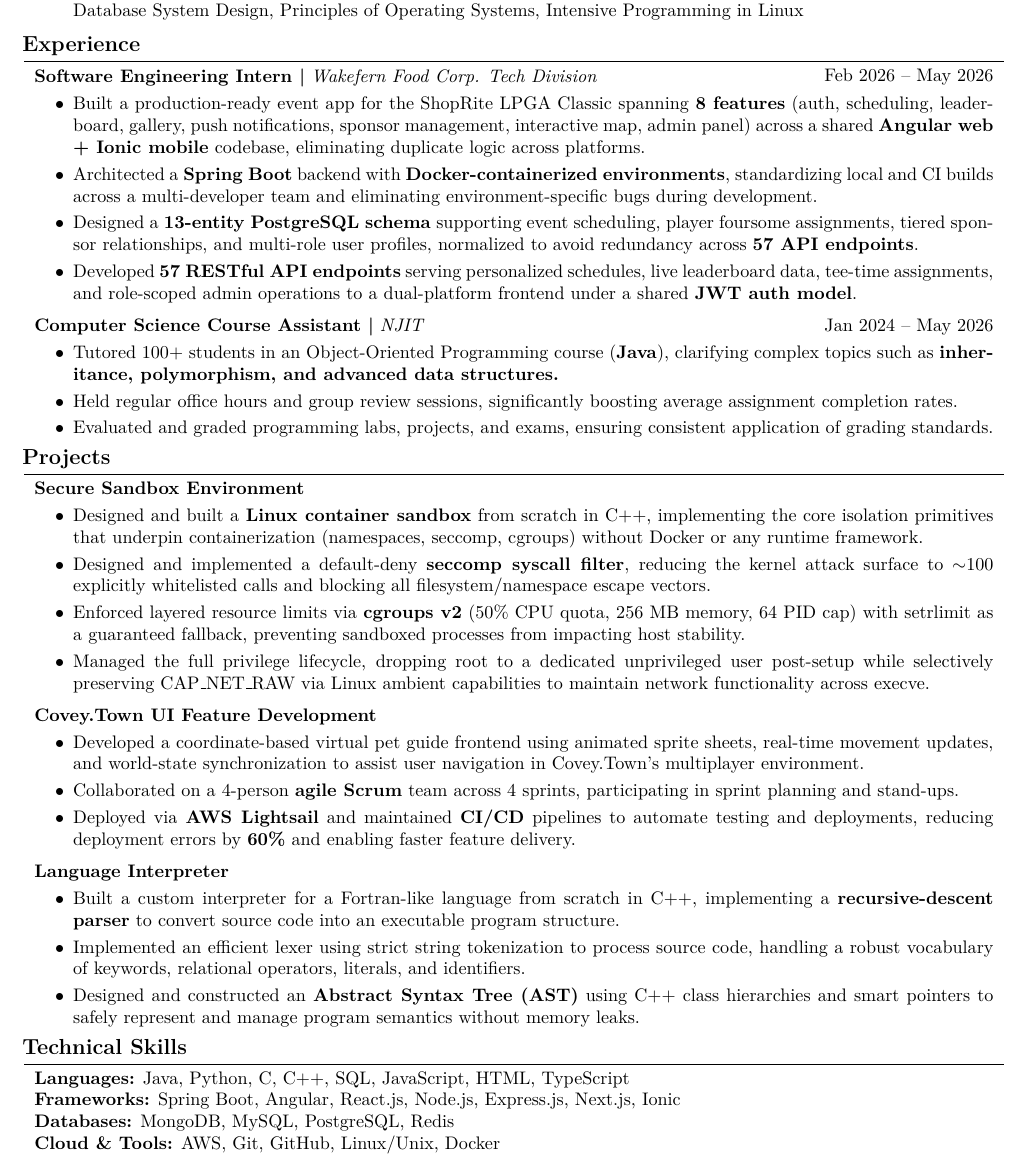
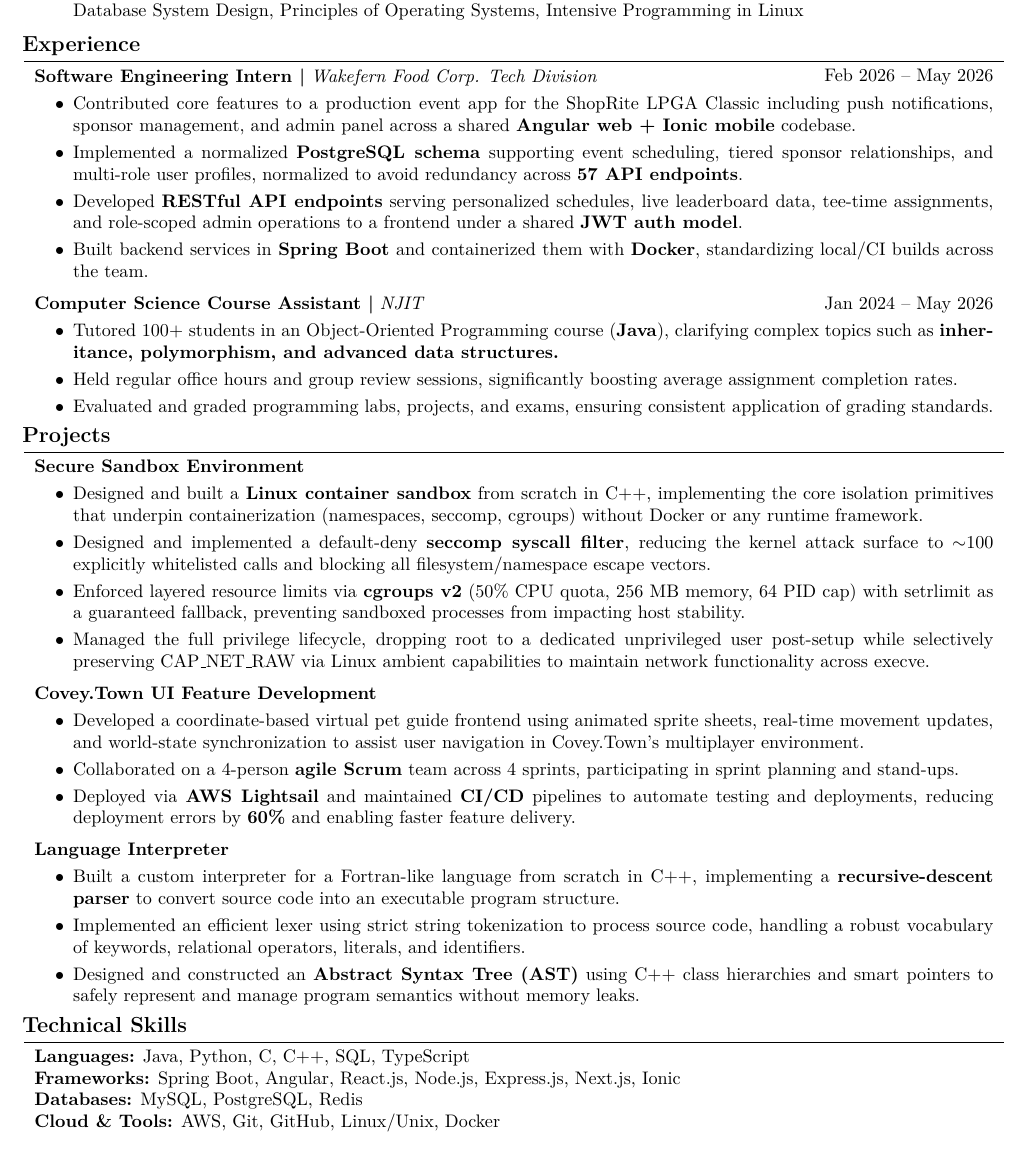
Before and after one commit to Ahash857/resume, a LaTeX CV (resume.tex): part of the page, cut so that both start at the same text. Compiled offline with pdfLaTeX.

Commit message:
Changed wakefern internship bullet points

```diff
--- a/resume.tex
+++ b/resume.tex
@@ -225,10 +225,11 @@ Woodbridge, NJ \textbullet\ (856) 426-5481 \textbullet\ {ahashthiru@gmail.com} \
         \vspace{0.10 cm}
         \begin{onecolentry}
             \begin{highlights}
-                \item Built a production-ready event app for the ShopRite LPGA Classic spanning \textbf{8 features} (auth, scheduling, leaderboard, gallery, push notifications, sponsor management, interactive map, admin panel) across a shared \textbf{Angular web + Ionic mobile} codebase, eliminating duplicate logic across platforms.
-                \item Architected a \textbf{Spring Boot} backend with \textbf{Docker-containerized environments}, standardizing local and CI builds across a multi-developer team and eliminating environment-specific bugs during development.
-                \item Designed a \textbf{13-entity PostgreSQL schema} supporting event scheduling, player foursome assignments, tiered sponsor relationships, and multi-role user profiles, normalized to avoid redundancy across \textbf{57 API endpoints}.
-                \item Developed \textbf{57 RESTful API endpoints} serving personalized schedules, live leaderboard data, tee-time assignments, and role-scoped admin operations to a dual-platform frontend under a shared \textbf{JWT auth model}.
+                \item Contributed core features to a production event app for the ShopRite LPGA Classic including push notifications, sponsor management, and admin panel across a shared \textbf{Angular web + Ionic mobile} codebase.
+                \item Implemented a normalized \textbf{PostgreSQL schema} supporting event scheduling, tiered sponsor relationships, and multi-role user profiles, normalized to avoid redundancy across \textbf{57 API endpoints}.
+                \item Developed \textbf{RESTful API endpoints} serving personalized schedules, live leaderboard data, tee-time assignments, and role-scoped admin operations to a frontend under a shared \textbf{JWT auth model}.
+                \item Built backend services in \textbf{Spring Boot} and containerized them with \textbf{Docker}, standardizing local/CI builds across the team.
+
             \end{highlights}
         \end{onecolentry}
 
@@ -318,9 +319,9 @@ Woodbridge, NJ \textbullet\ (856) 426-5481 \textbullet\ {ahashthiru@gmail.com} \
     \section{Technical Skills}
         \begin{onecolentry}
            \noindent
-            \textbf{Languages:} Java, Python, C, C++, SQL, JavaScript, HTML, TypeScript \\
+            \textbf{Languages:} Java, Python, C, C++, SQL, TypeScript \\
             \textbf{Frameworks:} Spring Boot, Angular, React.js, Node.js, Express.js, Next.js, Ionic \\
-            \textbf{Databases:} MongoDB, MySQL, PostgreSQL, Redis \\
+            \textbf{Databases:}  MySQL, PostgreSQL, Redis \\
             \textbf{Cloud \& Tools:} AWS, Git, GitHub, Linux/Unix, Docker \\
         \end{onecolentry}
 
```
Also changed, not shown: resume.pdf, 3 other files.
